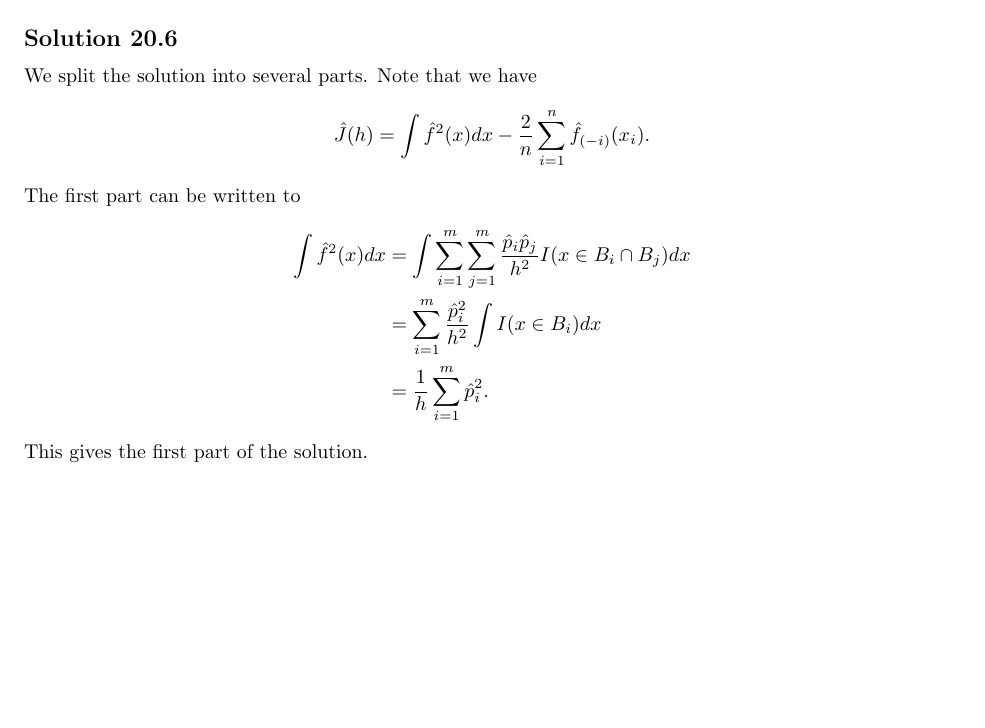
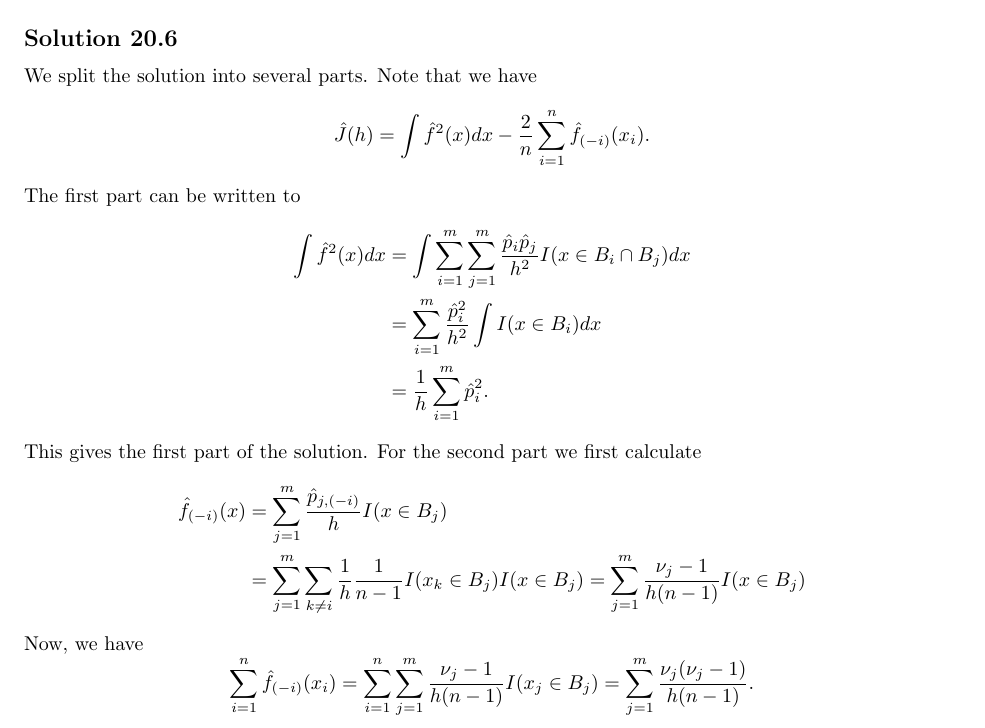
Before and after one commit to noudald/all-of-statistics, a LaTeX document (main.tex, which reads ch20.tex): part of page 68 of 68, cut so that both start at the same text, the shorter picture padded with empty space. Compiled offline with pdfLaTeX.

Commit message:
Solution 20.6 - second part

```diff
--- a/ch20.tex
+++ b/ch20.tex
@@ -87,3 +87,18 @@ The first part can be written to
     \end{split}
 \end{equation*}
 This gives the first part of the solution.
+For the second part we first calculate
+\begin{equation*}
+    \begin{split}
+        \hat{f}_{(-i)}(x)
+            &= \sum_{j = 1}^m \frac{\hat{p}_{j,(-i)}}{h} I(x \in B_j) \\
+            &= \sum_{j = 1}^m \sum_{k \neq i} \frac{1}{h} \frac{1}{n - 1} I(x_k \in B_j) I(x \in B_j)
+            = \sum_{j = 1}^m \frac{\nu_j - 1}{h(n - 1)} I(x \in B_j)
+    \end{split}
+\end{equation*}
+Now, we have
+\begin{equation*}
+        \sum_{i = 1}^n \hat{f}_{(-i)}(x_i)
+            = \sum_{i = 1}^n \sum_{j = 1}^m \frac{\nu_j - 1}{h(n - 1)} I(x_j \in B_j)
+            = \sum_{j = 1}^m \frac{\nu_j (\nu_j - 1)}{h (n - 1)}.
+\end{equation*}
```
